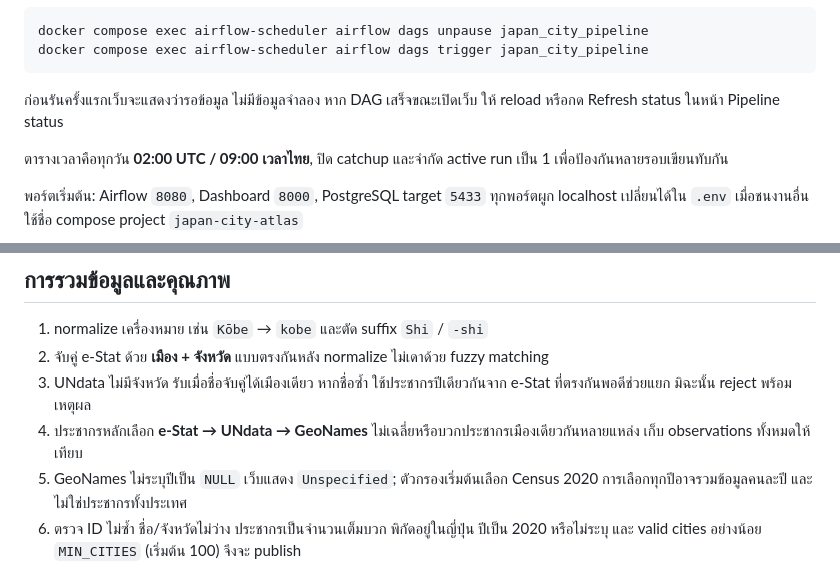
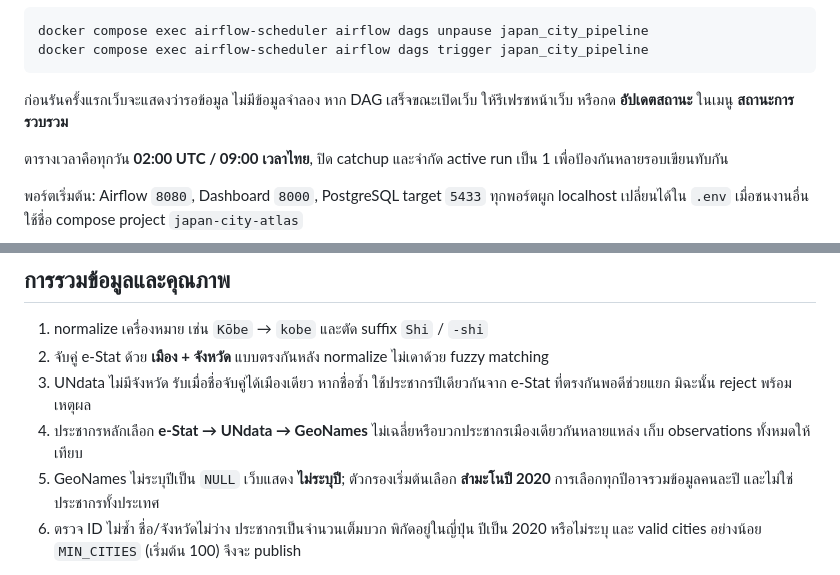
Before and after one commit to PhattaradanaiKru/02739452-32-6621604840, a Markdown page: README.md, 2 parts joined by grey strips. GitHub-like rendering.

````diff
--- a/README.md
+++ b/README.md
@@ -39,7 +60,7 @@ docker compose exec airflow-scheduler airflow dags unpause japan_city_pipeline
 docker compose exec airflow-scheduler airflow dags trigger japan_city_pipeline
 ```
 
-ก่อนรันครั้งแรกเว็บจะแสดงว่ารอข้อมูล ไม่มีข้อมูลจำลอง หาก DAG เสร็จขณะเปิดเว็บ ให้ reload หรือกด Refresh status ในหน้า Pipeline status
+ก่อนรันครั้งแรกเว็บจะแสดงว่ารอข้อมูล ไม่มีข้อมูลจำลอง หาก DAG เสร็จขณะเปิดเว็บ ให้รีเฟรชหน้าเว็บ หรือกด **อัปเดตสถานะ** ในเมนู **สถานะการรวบรวม**
 
 ตารางเวลาคือทุกวัน **02:00 UTC / 09:00 เวลาไทย**, ปิด catchup และจำกัด active run เป็น 1 เพื่อป้องกันหลายรอบเขียนทับกัน
 
@@ -73,7 +94,7 @@ GeoNames attribution: [GeoNames](https://www.geonames.org/), [CC BY 4.0](https:/
 2. จับคู่ e-Stat ด้วย **เมือง + จังหวัด** แบบตรงกันหลัง normalize ไม่เดาด้วย fuzzy matching
 3. UNdata ไม่มีจังหวัด รับเมื่อชื่อจับคู่ได้เมืองเดียว หากชื่อซ้ำ ใช้ประชากรปีเดียวกันจาก e-Stat ที่ตรงกันพอดีช่วยแยก มิฉะนั้น reject พร้อมเหตุผล
 4. ประชากรหลักเลือก **e-Stat → UNdata → GeoNames** ไม่เฉลี่ยหรือบวกประชากรเมืองเดียวกันหลายแหล่ง เก็บ observations ทั้งหมดให้เทียบ
-5. GeoNames ไม่ระบุปีเป็น `NULL` เว็บแสดง `Unspecified`; ตัวกรองเริ่มต้นเลือก Census 2020 การเลือกทุกปีอาจรวมข้อมูลคนละปี และไม่ใช่ประชากรทั้งประเทศ
+5. GeoNames ไม่ระบุปีเป็น `NULL` เว็บแสดง **ไม่ระบุปี**; ตัวกรองเริ่มต้นเลือก **สำมะโนปี 2020** การเลือกทุกปีอาจรวมข้อมูลคนละปี และไม่ใช่ประชากรทั้งประเทศ
 6. ตรวจ ID ไม่ซ้ำ ชื่อ/จังหวัดไม่ว่าง ประชากรเป็นจำนวนเต็มบวก พิกัดอยู่ในญี่ปุ่น ปีเป็น 2020 หรือไม่ระบุ และ valid cities อย่างน้อย `MIN_CITIES` (เริ่มต้น 100) จึงจะ publish
 
 Yokohama / Nagoya / Kyoto บางแห่งไม่มีคำว่า Shi ในชื่อหลักของ GeoNames จึงใช้ ADM2 และข้อมูลประชากรทางการยืนยัน แทนการตัดทิ้งเพราะไม่มี suffix
````
Also changed, not shown: other parts of README.md (+28 -5 lines).
